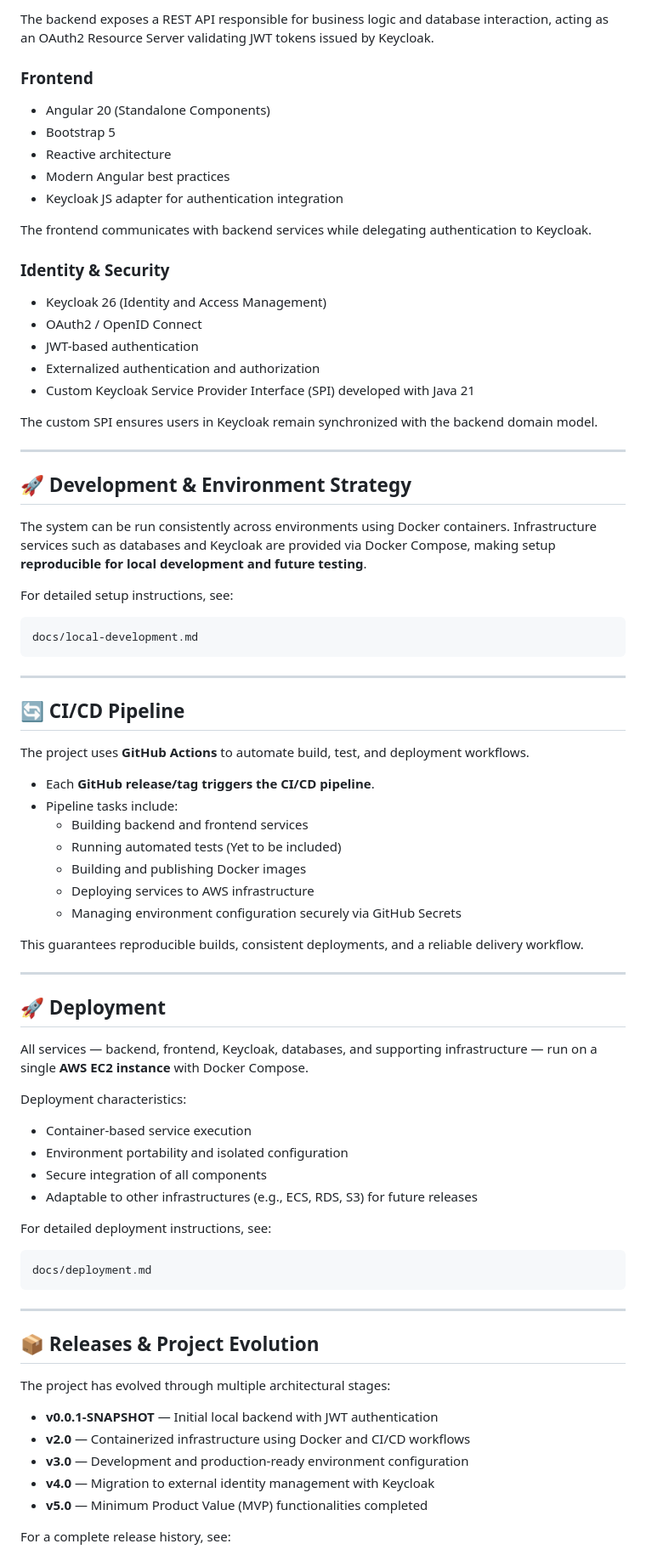
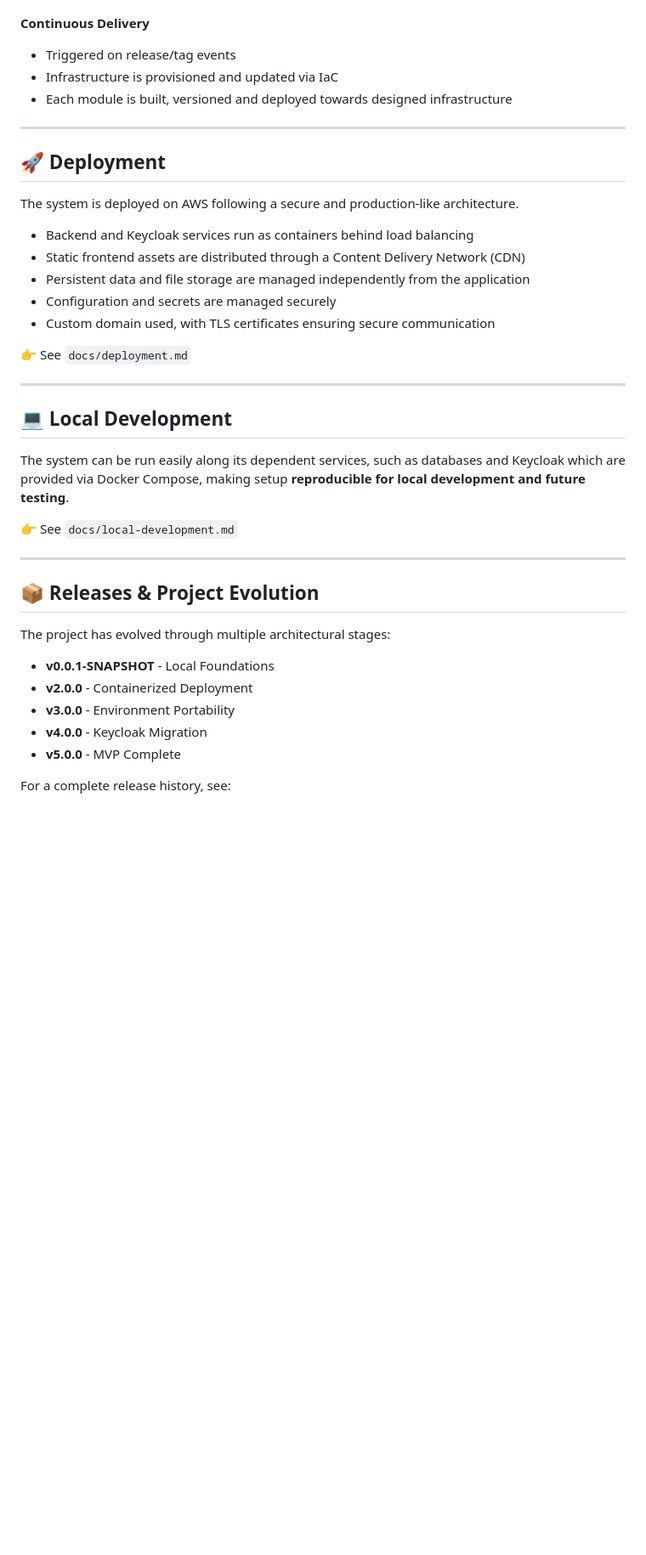
Before and after one commit to carlinbrr/book-social-network, a Markdown page: README.md, the part around one of its changes. Shown at 85% size. Drawn GitHub-style; blank space fills up the shorter version.

````diff
--- a/README.md
+++ b/README.md
@@ -67,72 +63,31 @@ docs/architecture.md
 
-The backend exposes a REST API responsible for business logic and database interaction, acting as an OAuth2 Resource Server validating JWT tokens issued by Keycloak.
-
-### Frontend
-
-- Angular 20 (Standalone Components)
-- Bootstrap 5
-- Reactive architecture
-- Modern Angular best practices
-- Keycloak JS adapter for authentication integration
-
-The frontend communicates with backend services while delegating authentication to Keycloak.
-
-### Identity & Security
-
-- Keycloak 26 (Identity and Access Management)
-- OAuth2 / OpenID Connect
-- JWT-based authentication
-- Externalized authentication and authorization
-- Custom Keycloak Service Provider Interface (SPI) developed with Java 21
-
-The custom SPI ensures users in Keycloak remain synchronized with the backend domain model.
-
----
-
-## 🚀 Development & Environment Strategy
-
-The system can be run consistently across environments using Docker containers. Infrastructure services such as databases and Keycloak are provided via Docker Compose, making setup **reproducible for local development and future testing**.
-
-For detailed setup instructions, see:
-
-```
-docs/local-development.md
-```
-
----
-
-## 🔄 CI/CD Pipeline
-
-The project uses **GitHub Actions** to automate build, test, and deployment workflows.
-
-- Each **GitHub release/tag triggers the CI/CD pipeline**.
-- Pipeline tasks include:
-    - Building backend and frontend services
-    - Running automated tests (Yet to be included)
-    - Building and publishing Docker images
-    - Deploying services to AWS infrastructure
-    - Managing environment configuration securely via GitHub Secrets
-
-This guarantees reproducible builds, consistent deployments, and a reliable delivery workflow.
+**Continuous Delivery**
+- Triggered on release/tag events
+- Infrastructure is provisioned and updated via IaC
+- Each module is built, versioned and deployed towards designed infrastructure
 
 ---
 
 ## 🚀 Deployment
 
-All services — backend, frontend, Keycloak, databases, and supporting infrastructure — run on a single **AWS EC2 instance** with Docker Compose.
+The system is deployed on AWS following a secure and production-like architecture.
 
-Deployment characteristics:
+- Backend and Keycloak services run as containers behind load balancing
+- Static frontend assets are distributed through a Content Delivery Network (CDN)
+- Persistent data and file storage are managed independently from the application
+- Configuration and secrets are managed securely
+- Custom domain used, with TLS certificates ensuring secure communication
 
-- Container-based service execution
-- Environment portability and isolated configuration
-- Secure integration of all components
-- Adaptable to other infrastructures (e.g., ECS, RDS, S3) for future releases
+👉 See `docs/deployment.md`
 
-For detailed deployment instructions, see:
+---
 
-```
-docs/deployment.md
-```
+## 💻 Local Development
+
+The system can be run easily along its dependent services, such as databases and Keycloak which are provided via Docker Compose, making setup **reproducible for local development and future testing**.
+
+
+👉 See `docs/local-development.md`
 
 ---
 
@@ -140,11 +95,11 @@ docs/deployment.md
 
 The project has evolved through multiple architectural stages:
 
-- **v0.0.1-SNAPSHOT** — Initial local backend with JWT authentication
-- **v2.0** — Containerized infrastructure using Docker and CI/CD workflows
-- **v3.0** — Development and production-ready environment configuration
-- **v4.0** — Migration to external identity management with Keycloak
-- **v5.0** — Minimum Product Value (MVP) functionalities completed
+- **v0.0.1-SNAPSHOT** - Local Foundations
+- **v2.0.0** - Containerized Deployment
+- **v3.0.0** - Environment Portability
+- **v4.0.0** - Keycloak Migration
+- **v5.0.0** - MVP Complete
 
 For a complete release history, see:
 
````
Also changed, not shown: other parts of README.md (+33 -54 lines).
